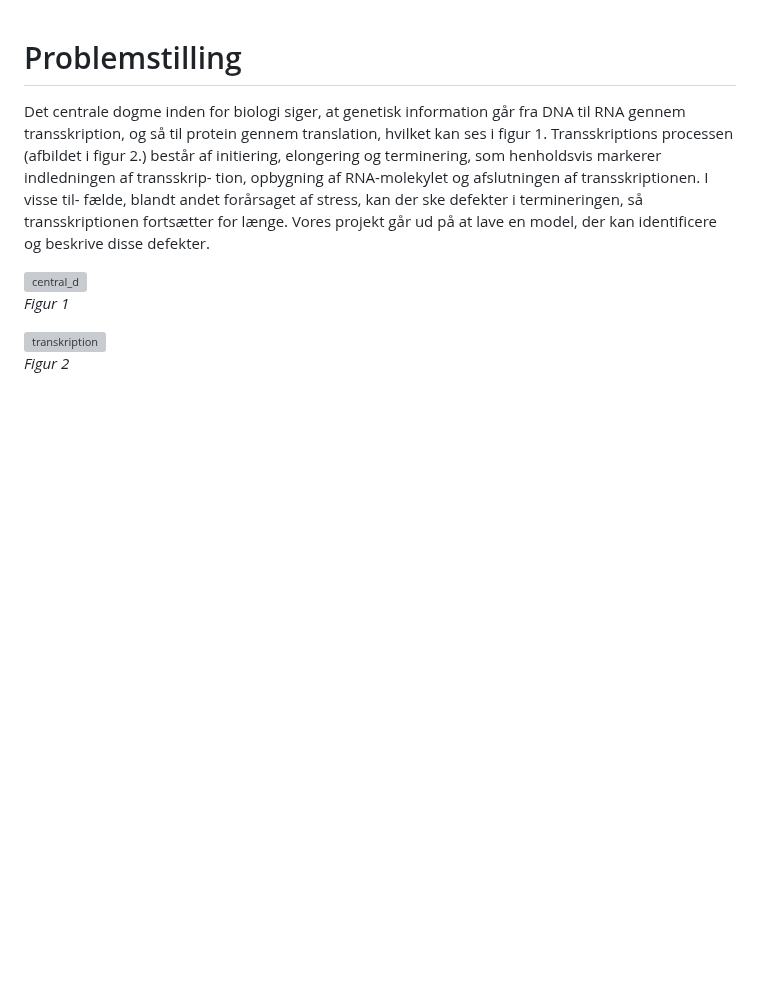
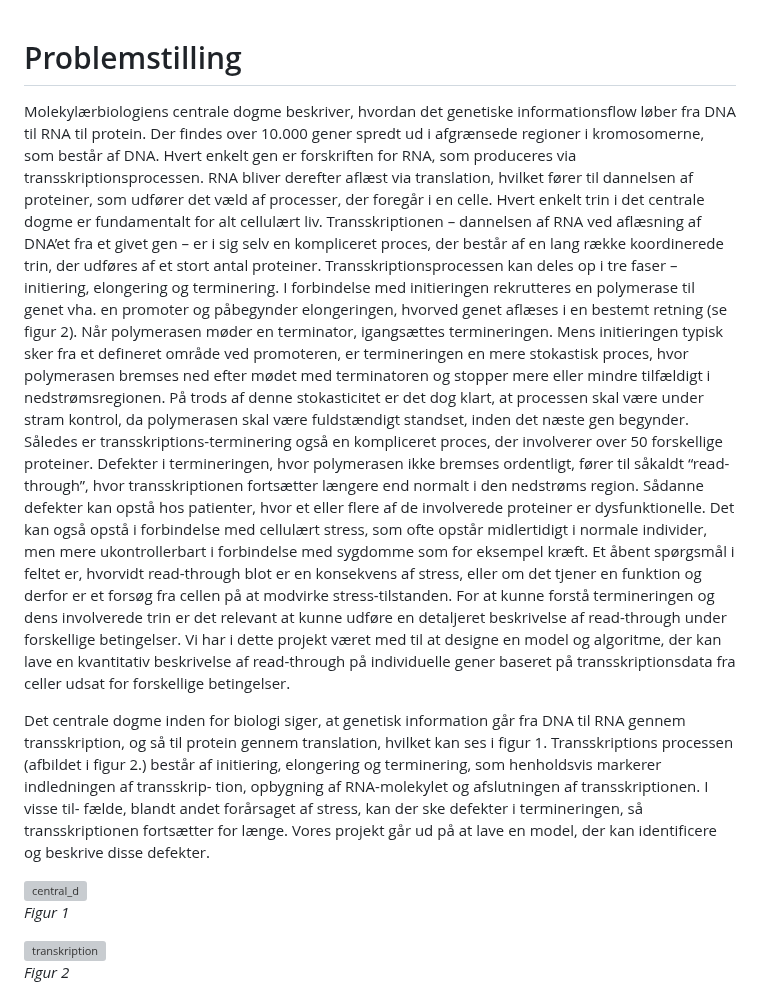
Before and after one commit to OttoJHTX/dataprojekt, a Markdown page: README.md, the part around the change. Rendered like a GitHub page; blank space fills up the shorter version; grey boxes are pictures that could not be loaded.

```diff
--- a/README.md
+++ b/README.md
@@ -1,4 +1,10 @@
 # Problemstilling
+
+Molekylærbiologiens centrale dogme beskriver, hvordan det genetiske informationsflow løber fra DNA til RNA til protein. Der findes over 10.000 gener spredt ud i afgrænsede regioner i kromosomerne, som består af DNA. Hvert enkelt gen er forskriften for RNA, som produceres via transskriptionsprocessen. RNA bliver derefter aflæst via translation, hvilket fører til dannelsen af proteiner, som udfører det væld af processer, der foregår i en celle.
+Hvert enkelt trin i det centrale dogme er fundamentalt for alt cellulært liv. Transskriptionen – dannelsen af RNA ved aflæsning af DNA’et fra et givet gen – er i sig selv en kompliceret proces, der består af en lang række koordinerede trin, der udføres af et stort antal proteiner. Transskriptionsprocessen kan deles op i tre faser – initiering, elongering og terminering. I forbindelse med initieringen rekrutteres en polymerase til genet vha. en promoter og påbegynder elongeringen, hvorved genet aflæses i en bestemt retning (se figur 2). Når polymerasen møder en terminator, igangsættes termineringen. Mens initieringen typisk sker fra et defineret område ved promoteren, er termineringen en mere stokastisk proces, hvor polymerasen bremses ned efter mødet med terminatoren og stopper mere eller mindre tilfældigt i nedstrømsregionen. På trods af denne stokasticitet er det dog klart, at processen skal være under stram kontrol, da polymerasen skal være fuldstændigt standset, inden det næste gen begynder.
+Således er transskriptions-terminering også en kompliceret proces, der involverer over 50 forskellige proteiner. Defekter i termineringen, hvor polymerasen ikke bremses ordentligt, fører til såkaldt “read-through”, hvor transskriptionen fortsætter længere end normalt i den nedstrøms region. Sådanne defekter kan opstå hos patienter, hvor et eller flere af de involverede proteiner er dysfunktionelle. Det kan også opstå i forbindelse med cellulært stress, som ofte opstår midlertidigt i normale individer, men mere ukontrollerbart i forbindelse med sygdomme som for eksempel kræft. Et åbent spørgsmål i feltet er, hvorvidt read-through blot er en konsekvens af stress, eller om det tjener en funktion og derfor er et forsøg fra cellen på at modvirke stress-tilstanden.
+For at kunne forstå termineringen og dens involverede trin er det relevant at kunne udføre en detaljeret beskrivelse af read-through under forskellige betingelser. Vi har i dette projekt været med til at designe en model og algoritme, der kan lave en kvantitativ beskrivelse af read-through på individuelle gener baseret på transskriptionsdata fra celler udsat for forskellige betingelser.
+
 
 Det centrale dogme inden for biologi siger, at genetisk information går fra DNA
 til RNA gennem transskription, og så til protein gennem translation, hvilket kan
```
